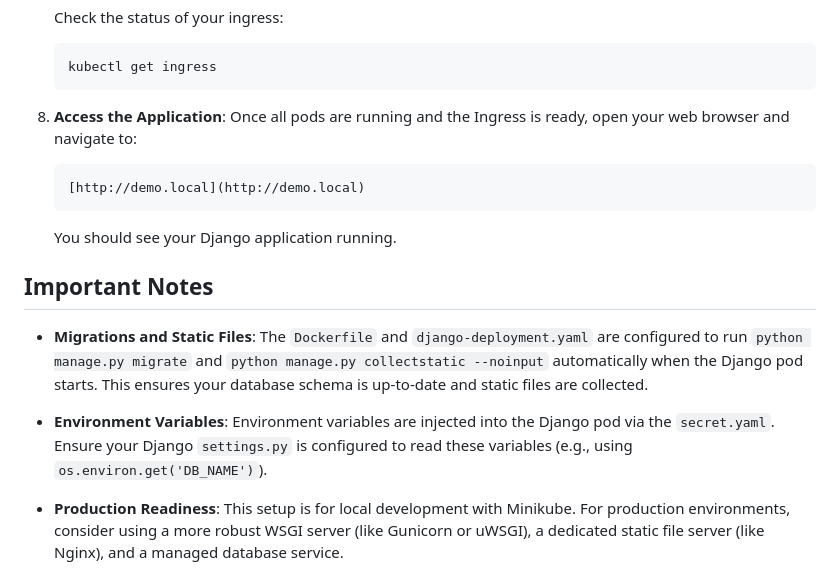
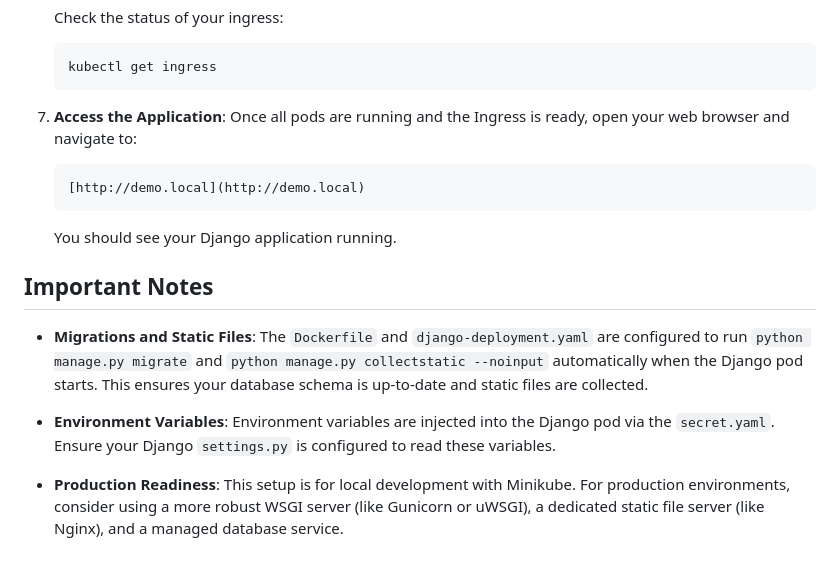
Before and after one commit to TanmayKathar02/django-app, a Markdown page: README.md, the part around the change printed below. Rendered like a GitHub page.

````diff
--- a/README.md
+++ b/README.md
@@ -230,7 +216,7 @@ Follow these steps to deploy your Django application on Minikube:
    kubectl get ingress
    ```
 
-8. **Access the Application**:
+7. **Access the Application**:
    Once all pods are running and the Ingress is ready, open your web browser and navigate to:
 
    ```
@@ -243,7 +229,7 @@ Follow these steps to deploy your Django application on Minikube:
 
 * **Migrations and Static Files**: The `Dockerfile` and `django-deployment.yaml` are configured to run `python manage.py migrate` and `python manage.py collectstatic --noinput` automatically when the Django pod starts. This ensures your database schema is up-to-date and static files are collected.
 
-* **Environment Variables**: Environment variables are injected into the Django pod via the `secret.yaml`. Ensure your Django `settings.py` is configured to read these variables (e.g., using `os.environ.get('DB_NAME')`).
+* **Environment Variables**: Environment variables are injected into the Django pod via the `secret.yaml`. Ensure your Django `settings.py` is configured to read these variables.
 
 * **Production Readiness**: This setup is for local development with Minikube. For production environments, consider using a more robust WSGI server (like Gunicorn or uWSGI), a dedicated static file server (like Nginx), and a managed database service.
 
````
Also changed, not shown: other parts of README.md (+18 -32 lines).
